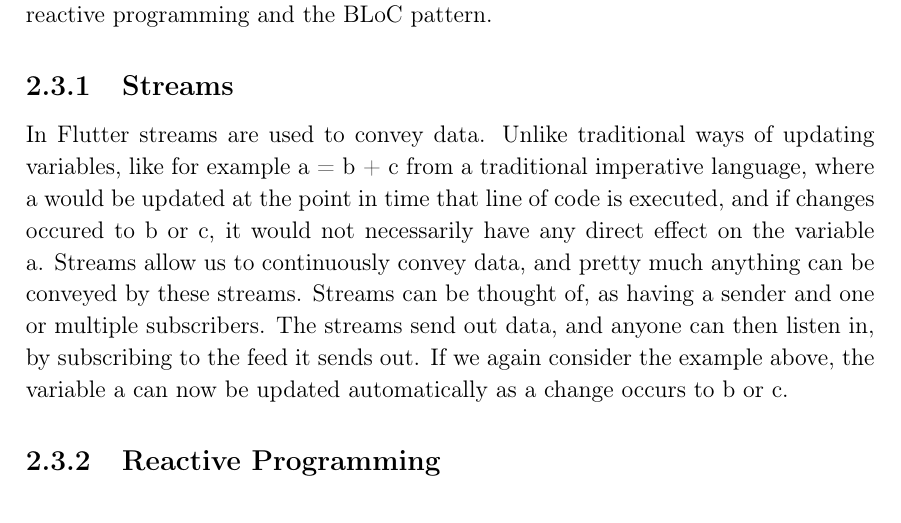
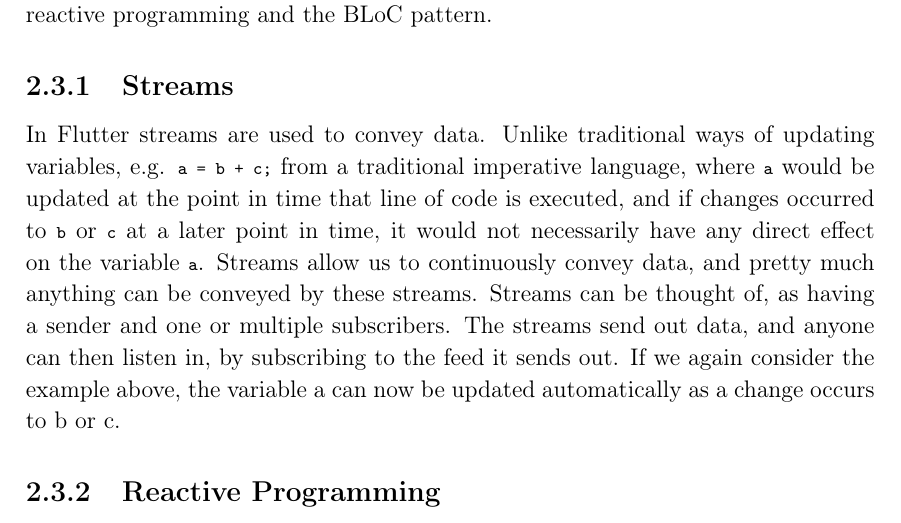
Before and after one commit to thomaslhansen/P6, a LaTeX thesis (report/main.tex, which reads report/2.Sprints/sprint1Content/sprint1Flutter.tex): part of page 16 of 26, cut so that both start at the same text. Compiled offline with pdfLaTeX.

Commit message:
Update report/2.Sprints/sprint1Content/sprint1Flutter.tex
Co-Authored-By: martinrix <ma16@student.aau.dk>

```diff
--- a/report/2.Sprints/sprint1Content/sprint1Flutter.tex
+++ b/report/2.Sprints/sprint1Content/sprint1Flutter.tex
@@ -8,7 +8,7 @@ Streams, reactive programming and the BLoC pattern.
 
 \subsection{Streams}
 In Flutter streams are used to convey data.
-Unlike traditional ways of updating variables, like for example a = b + c from a traditional imperative language, where a would be updated at the point in time that line of code is executed, and if changes occured to b or c, it would not necessarily have any direct effect on the variable a.
+Unlike traditional ways of updating variables, e.g. \lstinline{a = b + c;} from a traditional imperative language, where \lstinline{a} would be updated at the point in time that line of code is executed, and if changes occurred to \lstinline{b} or \lstinline{c} at a later point in time, it would not necessarily have any direct effect on the variable \lstinline{a}.
 Streams allow us to continuously convey data, and pretty much anything can be conveyed by these streams.
 Streams can be thought of, as having a sender and one or multiple subscribers.
 The streams send out data, and anyone can then listen in, by subscribing to the feed it sends out.
```
